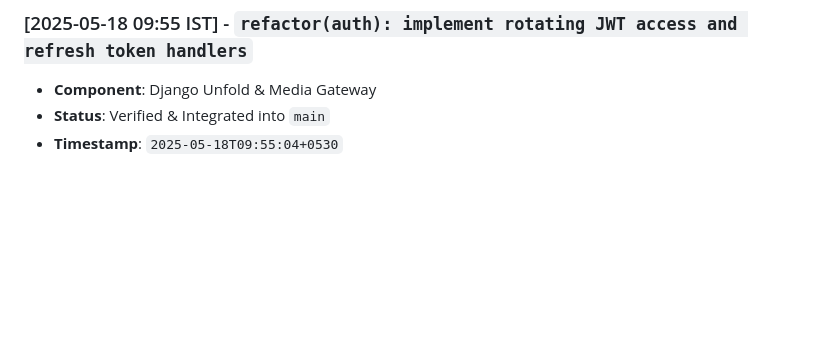
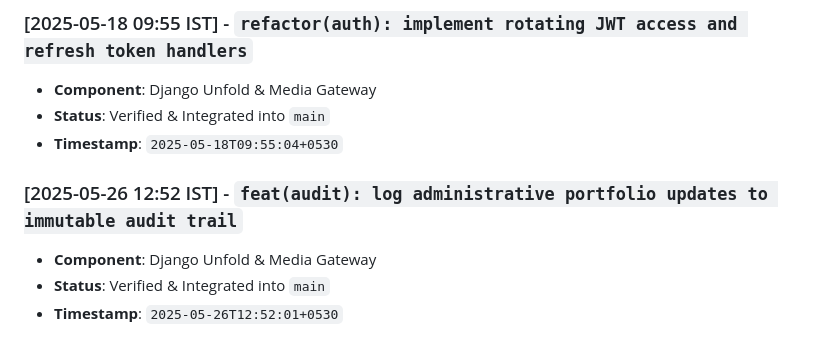
Before and after one commit to abdullah00ashraf/portfolio-backend, a Markdown page: docs/BACKEND_ARCHITECTURE_LOG.md, the part around the change. GitHub-like rendering; blank space fills up the shorter version.

Commit message:
feat(audit): log administrative portfolio updates to immutable audit trail

```diff
--- a/docs/BACKEND_ARCHITECTURE_LOG.md
+++ b/docs/BACKEND_ARCHITECTURE_LOG.md
@@ -73,3 +73,8 @@ This document tracks verified architectural iterations, feature additions, and p
 - **Component**: Django Unfold & Media Gateway
 - **Status**: Verified & Integrated into `main`
 - **Timestamp**: `2025-05-18T09:55:04+0530`
+
+### [2025-05-26 12:52 IST] - `feat(audit): log administrative portfolio updates to immutable audit trail`
+- **Component**: Django Unfold & Media Gateway
+- **Status**: Verified & Integrated into `main`
+- **Timestamp**: `2025-05-26T12:52:01+0530`
```
